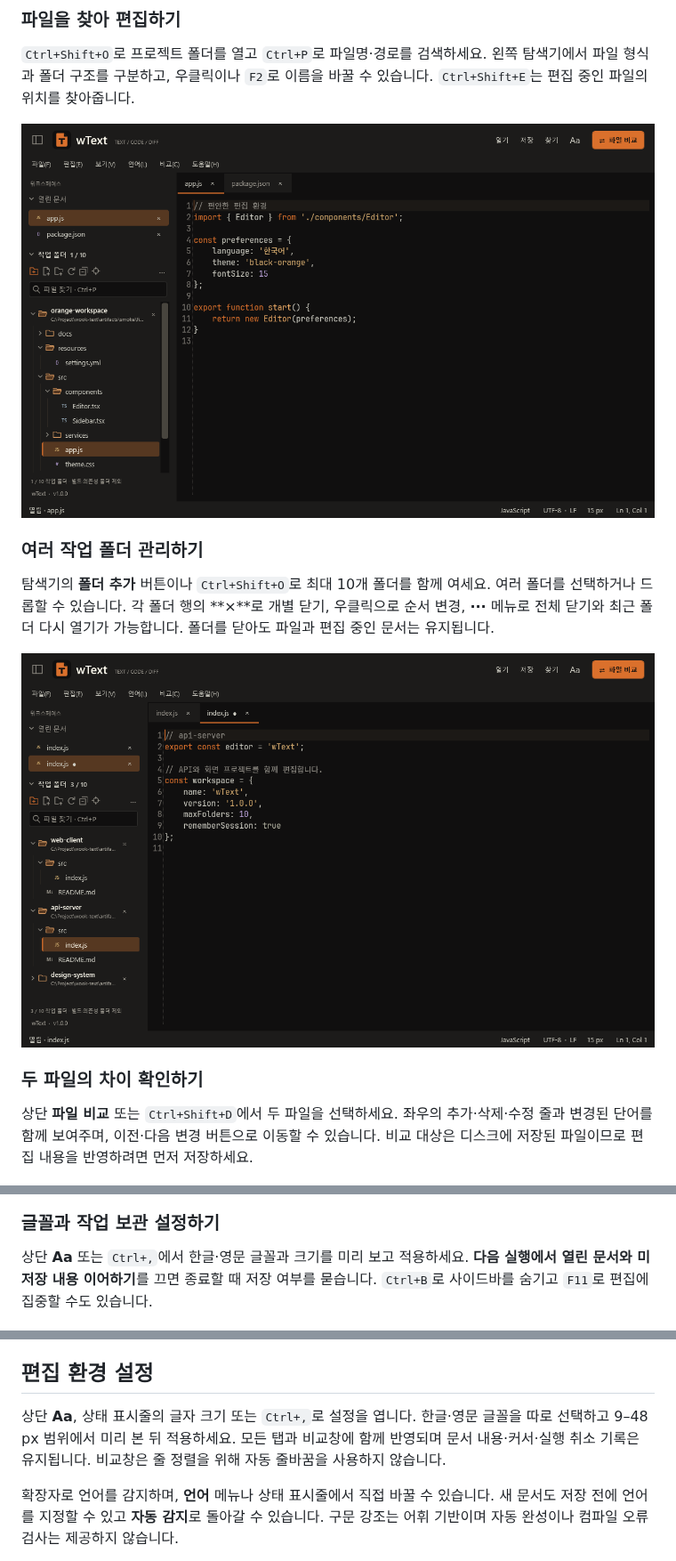
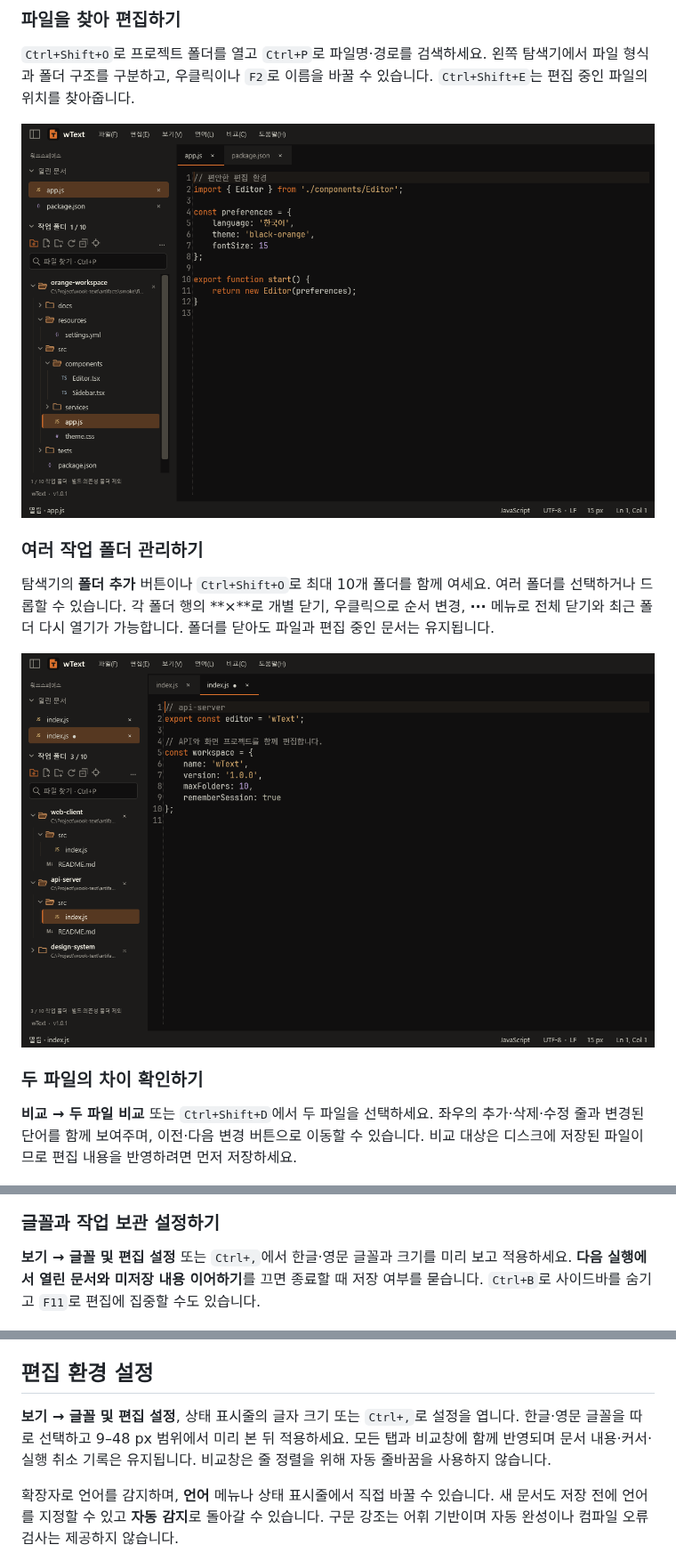
Before and after one commit to parkhw328/wook-text, a Markdown page: README.md, 3 parts joined by grey strips. Shown at 89% size. Drawn GitHub-style; pictures changed too: docs/images/explorer.png, docs/images/workspaces.png.

```diff
--- a/README.md
+++ b/README.md
@@ -33,7 +33,7 @@ Windows x64용 무료 텍스트 편집기입니다. **1.0.1**은 설치 마법
 
 ### 두 파일의 차이 확인하기
 
-상단 **파일 비교** 또는 `Ctrl+Shift+D`에서 두 파일을 선택하세요. 좌우의 추가·삭제·수정 줄과 변경된 단어를 함께 보여주며, 이전·다음 변경 버튼으로 이동할 수 있습니다. 비교 대상은 디스크에 저장된 파일이므로 편집 내용을 반영하려면 먼저 저장하세요.
+**비교 → 두 파일 비교** 또는 `Ctrl+Shift+D`에서 두 파일을 선택하세요. 좌우의 추가·삭제·수정 줄과 변경된 단어를 함께 보여주며, 이전·다음 변경 버튼으로 이동할 수 있습니다. 비교 대상은 디스크에 저장된 파일이므로 편집 내용을 반영하려면 먼저 저장하세요.
 
 ![두 파일을 좌우로 비교하고 변경된 줄과 단어를 표시하는 화면](docs/images/comparison.png)
 
@@ -51,7 +51,7 @@ Windows x64용 무료 텍스트 편집기입니다. **1.0.1**은 설치 마법
 
 ### 글꼴과 작업 보관 설정하기
 
-상단 **Aa** 또는 `Ctrl+,`에서 한글·영문 글꼴과 크기를 미리 보고 적용하세요. **다음 실행에서 열린 문서와 미저장 내용 이어하기**를 끄면 종료할 때 저장 여부를 묻습니다. `Ctrl+B`로 사이드바를 숨기고 `F11`로 편집에 집중할 수도 있습니다.
+**보기 → 글꼴 및 편집 설정** 또는 `Ctrl+,`에서 한글·영문 글꼴과 크기를 미리 보고 적용하세요. **다음 실행에서 열린 문서와 미저장 내용 이어하기**를 끄면 종료할 때 저장 여부를 묻습니다. `Ctrl+B`로 사이드바를 숨기고 `F11`로 편집에 집중할 수도 있습니다.
 
 ![영문·한글 글꼴, 미리보기와 작업 이어하기 옵션](docs/images/preferences.png)
 
@@ -121,7 +121,7 @@ Windows x64용 무료 텍스트 편집기입니다. **1.0.1**은 설치 마법
 
 ## 편집 환경 설정
 
-상단 **Aa**, 상태 표시줄의 글자 크기 또는 `Ctrl+,`로 설정을 엽니다. 한글·영문 글꼴을 따로 선택하고 9–48 px 범위에서 미리 본 뒤 적용하세요. 모든 탭과 비교창에 함께 반영되며 문서 내용·커서·실행 취소 기록은 유지됩니다. 비교창은 줄 정렬을 위해 자동 줄바꿈을 사용하지 않습니다.
+**보기 → 글꼴 및 편집 설정**, 상태 표시줄의 글자 크기 또는 `Ctrl+,`로 설정을 엽니다. 한글·영문 글꼴을 따로 선택하고 9–48 px 범위에서 미리 본 뒤 적용하세요. 모든 탭과 비교창에 함께 반영되며 문서 내용·커서·실행 취소 기록은 유지됩니다. 비교창은 줄 정렬을 위해 자동 줄바꿈을 사용하지 않습니다.
 
 확장자로 언어를 감지하며, **언어** 메뉴나 상태 표시줄에서 직접 바꿀 수 있습니다. 새 문서도 저장 전에 언어를 지정할 수 있고 **자동 감지**로 돌아갈 수 있습니다. 구문 강조는 어휘 기반이며 자동 완성이나 컴파일 오류 검사는 제공하지 않습니다.
 
```
Also changed, not shown: CHANGELOG.md (+4 -0 lines), docs/images/session-restored.png, 2 other files.
